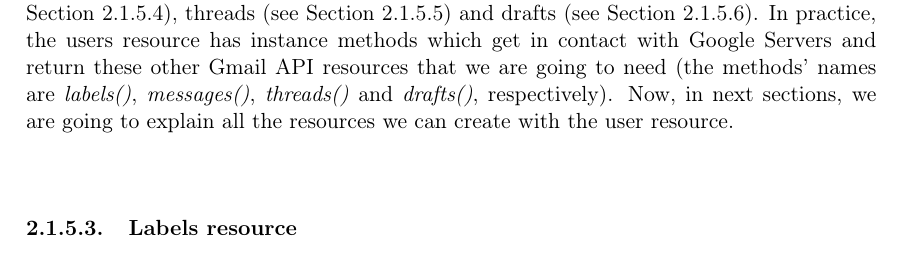
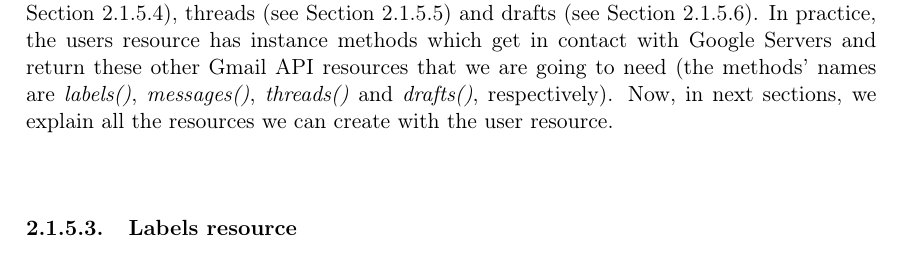
Before and after one commit to NILGroup/TFG-1920-CarlosMoreno, a LaTeX thesis (Memoria/TFMTeXiS.tex, which reads Memoria/Capitulos/Secciones/ElectronicMail.tex): part of page 34 of 106, cut so that both start at the same text. Compiled offline with pdfLaTeX; a LaTeX package or settings file that is missing is left out.

Commit message:
Corregido Users resource

```diff
--- a/Memoria/Capitulos/Secciones/ElectronicMail.tex
+++ b/Memoria/Capitulos/Secciones/ElectronicMail.tex
@@ -143,7 +143,7 @@ Once the user has logged in the Gmail account (authentication) and accepted all
 \subsubsection{Users resource}\label{sssect:usersres}
 At this point, with the OAuth 2.0 credentials, we are able to call the Gmail API. For this purpose, it is necessary to construct a resource \citep[/v1/reference]{gmailAPI} for interacting with the API. As we will see later, this resource will lead us to manage e-mails, drafts, threads and everything we will like to do with the user's Gmail data.
 
-By using the OAuth 2.0 credentials, we are able to get in contact with the Google Servers and request what is known as users resource \citep[/v1/reference/users]{gmailAPI}, which holds all the necessary resources for our task, such as labels (see Section \ref{sssect:labres}), messages (see Section \ref{sssect:msgres}), threads (see Section \ref{sssect:threads}) and drafts (see Section \ref{sssect:drafts}). In practice, the users resource has instance methods which get in contact with Google Servers and return these other Gmail API resources that we are going to need (the methods' names are \textit{labels()}, \textit{messages()}, \textit{threads()} and \textit{drafts()}, respectively). Now, in next sections, we are going to explain all the resources we can create with the user resource.
+By using the OAuth 2.0 credentials, we are able to get in contact with the Google Servers and request what is known as users resource \citep[/v1/reference/users]{gmailAPI}, which holds all the necessary resources for our task, such as labels (see Section \ref{sssect:labres}), messages (see Section \ref{sssect:msgres}), threads (see Section \ref{sssect:threads}) and drafts (see Section \ref{sssect:drafts}). In practice, the users resource has instance methods which get in contact with Google Servers and return these other Gmail API resources that we are going to need (the methods' names are \textit{labels()}, \textit{messages()}, \textit{threads()} and \textit{drafts()}, respectively). Now, in next sections, we explain all the resources we can create with the user resource.
 
 \subsubsection{Labels resource}\label{sssect:labres}
 As we have seen in the explanation of the users resource (Section \ref{sssect:usersres}), we can obtain the labels resource \citep[/v1/reference/users/labels]{gmailAPI} by invoking \textit{labels()} instance method of our users resource. It manages the entire set of our e-mail labels, which  categorize messages and threads within the user's mailbox.
```
